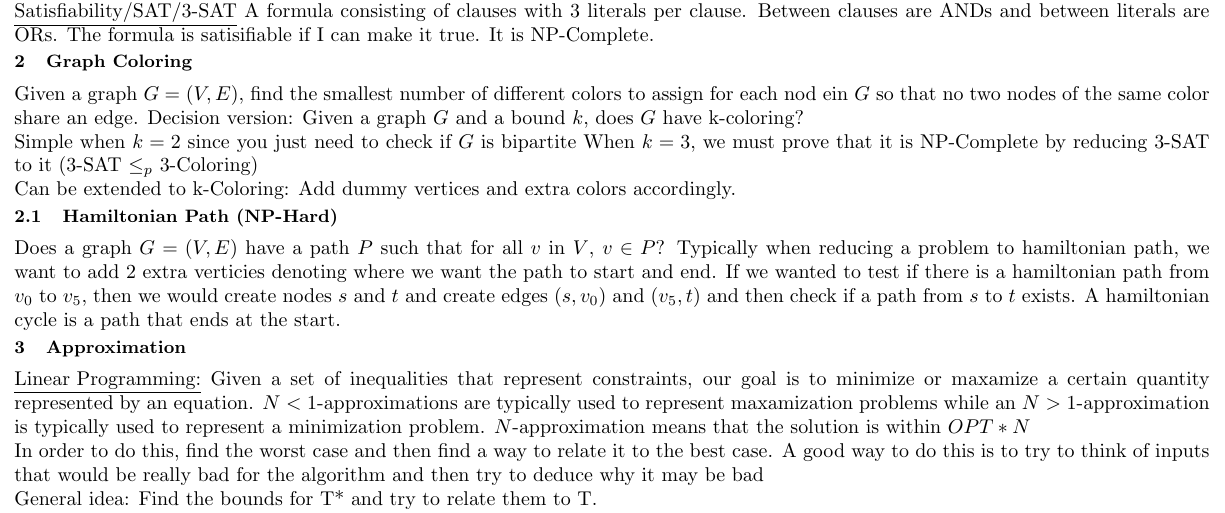
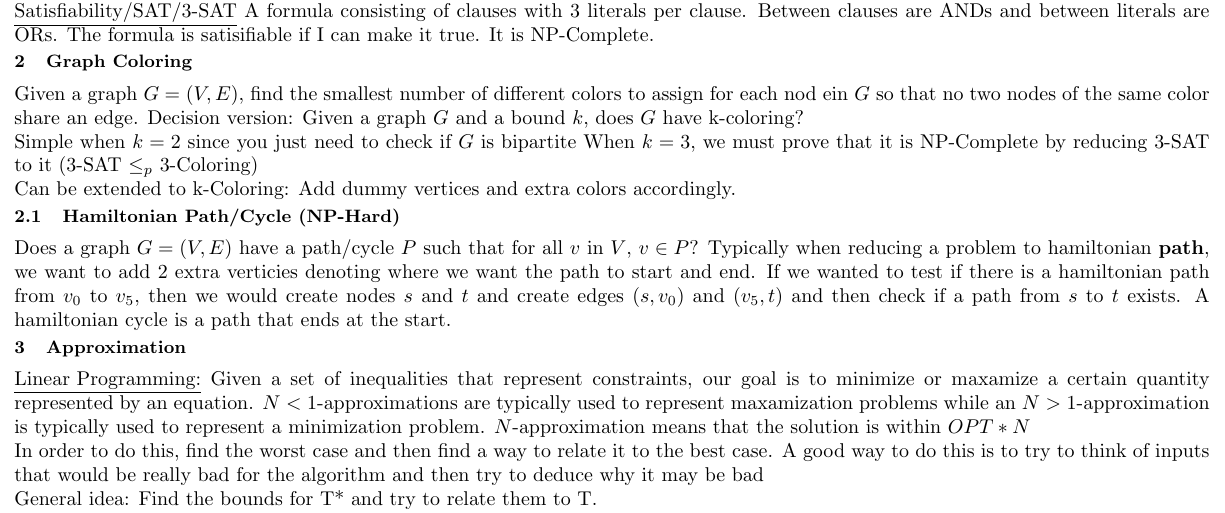
Before and after one commit to nickorlow/cs-331-cheatsheet, a LaTeX problem sheet (Exam3_Cheatsheet.tex): part of page 1 of 2, cut so that both start at the same text. Compiled offline with pdfLaTeX.

Commit message:
add hamiltonian cycle back in

```diff
--- a/Exam3_Cheatsheet.tex
+++ b/Exam3_Cheatsheet.tex
@@ -62,9 +62,9 @@ Simple when $k=2$ since you just need to check if $G$ is bipartite
 When $k=3$, we must prove that it is NP-Complete by reducing 3-SAT to it (3-SAT $\leq_p$ 3-Coloring)
 
 Can be extended to k-Coloring: Add dummy vertices and extra colors accordingly.
-\subsection{Hamiltonian Path (NP-Hard)}
-Does a graph $G = (V, E)$ have a path $P$ such that for all $v$ in $V$, $v \in P$?
-Typically when reducing a problem to hamiltonian path, we want to add 2 extra verticies denoting
+\subsection{Hamiltonian Path/Cycle (NP-Hard)}
+Does a graph $G = (V, E)$ have a path/cycle $P$ such that for all $v$ in $V$, $v \in P$?
+Typically when reducing a problem to hamiltonian \textbf{path}, we want to add 2 extra verticies denoting
 where we want the path to start and end. If we wanted to test if there is a hamiltonian path from
 $v_0$ to $v_5$, then we would create nodes $s$ and $t$ and create edges $(s, v_0)$ and $(v_5, t)$
 and then check if a path from $s$ to $t$ exists. A hamiltonian cycle is a path that ends at the
```
